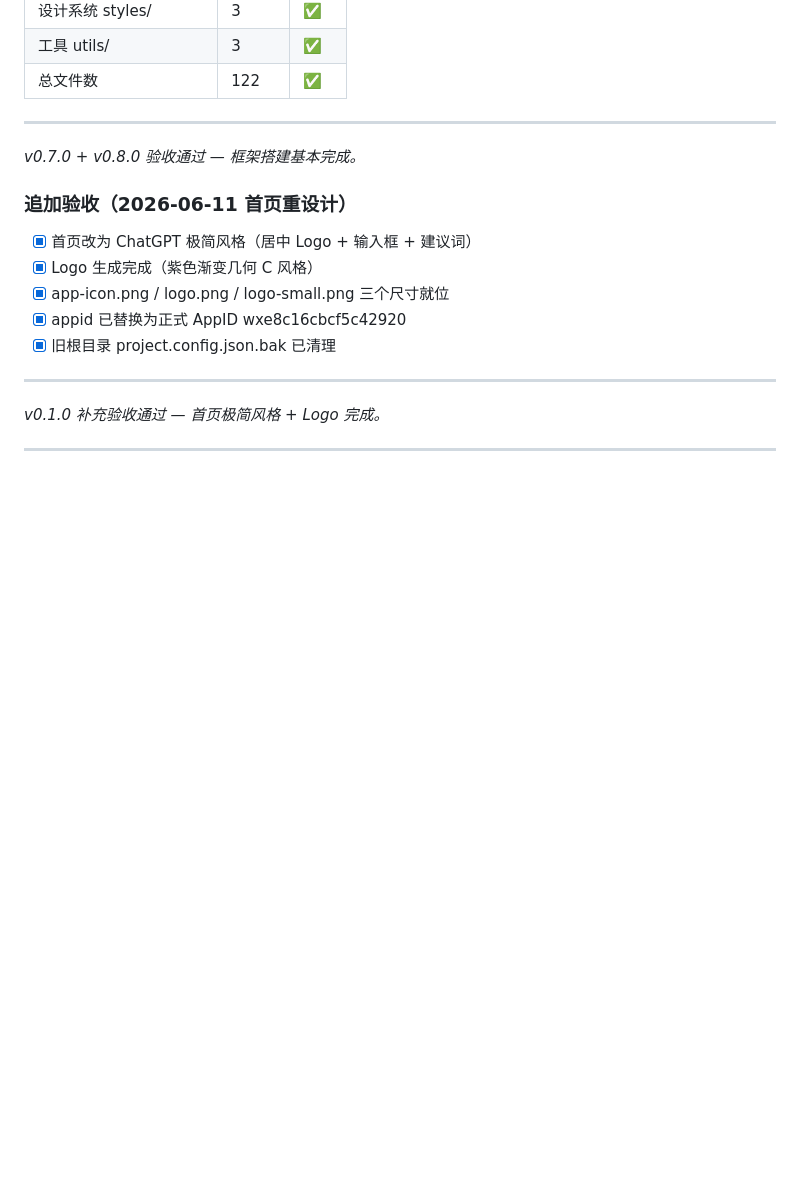
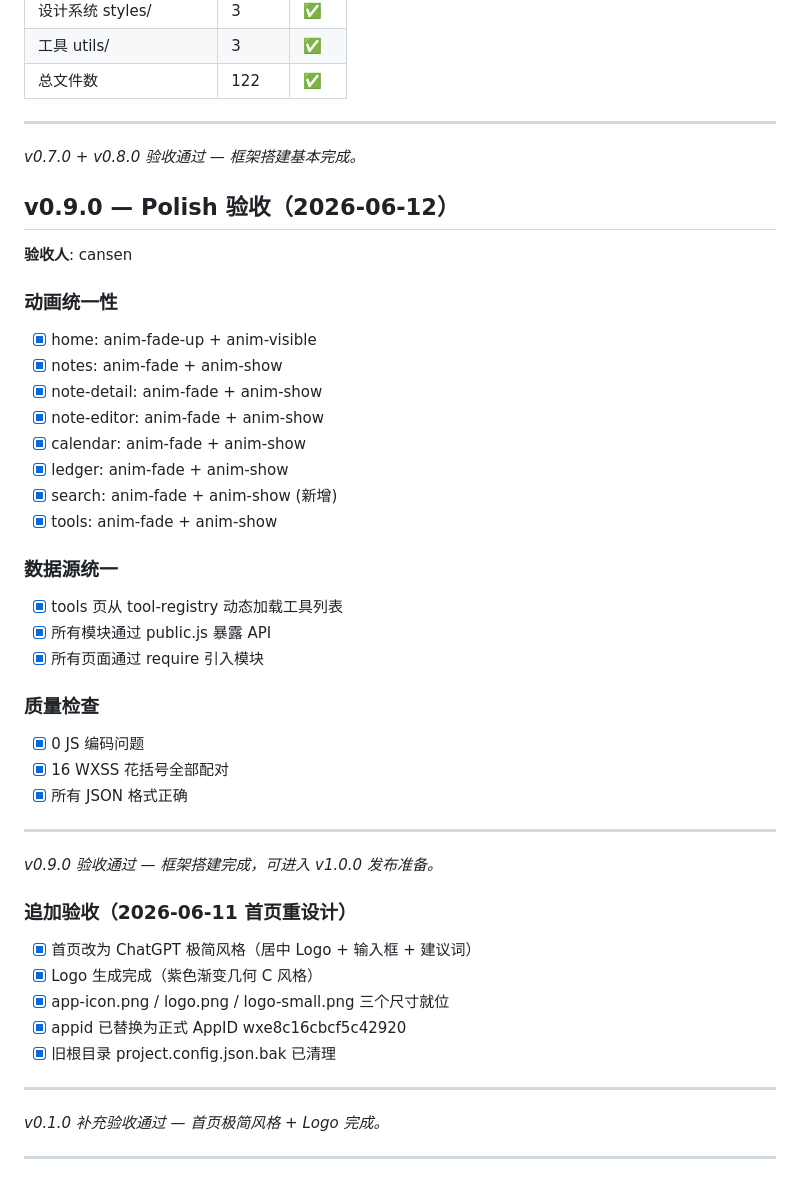
Before and after one commit to MeilunCsl/Cslivem, a Markdown page: VERIFICATION.md, the part around the change. Drawn GitHub-style; blank space fills up the shorter version.

Commit message:
docs: v0.9.0 changelog and verification

```diff
--- a/VERIFICATION.md
+++ b/VERIFICATION.md
@@ -225,6 +225,37 @@
 
 *v0.7.0 + v0.8.0 验收通过 — 框架搭建基本完成。*
 
+## v0.9.0 — Polish 验收（2026-06-12）
+
+**验收人**: cansen
+
+### 动画统一性
+
+- [x] home: anim-fade-up + anim-visible
+- [x] notes: anim-fade + anim-show
+- [x] note-detail: anim-fade + anim-show
+- [x] note-editor: anim-fade + anim-show
+- [x] calendar: anim-fade + anim-show
+- [x] ledger: anim-fade + anim-show
+- [x] search: anim-fade + anim-show (新增)
+- [x] tools: anim-fade + anim-show
+
+### 数据源统一
+
+- [x] tools 页从 tool-registry 动态加载工具列表
+- [x] 所有模块通过 public.js 暴露 API
+- [x] 所有页面通过 require 引入模块
+
+### 质量检查
+
+- [x] 0 JS 编码问题
+- [x] 16 WXSS 花括号全部配对
+- [x] 所有 JSON 格式正确
+
+---
+
+*v0.9.0 验收通过 — 框架搭建完成，可进入 v1.0.0 发布准备。*
+
 ### 追加验收（2026-06-11 首页重设计）
 
 - [x] 首页改为 ChatGPT 极简风格（居中 Logo + 输入框 + 建议词）
```
Also changed, not shown: CHANGELOG.md (+11 -1 lines).
